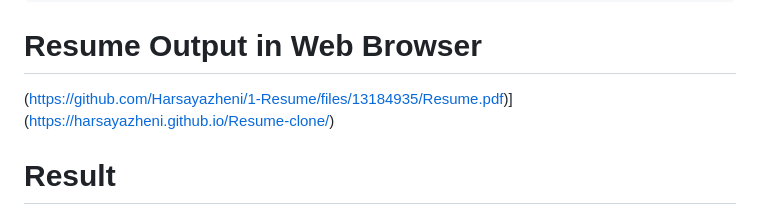
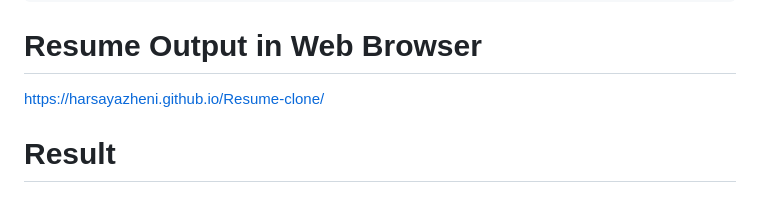
Before and after one commit to Harsayazheni/1-Resume, a Markdown page: README.md, the part around the change. GitHub-like rendering.

````diff
--- a/README.md
+++ b/README.md
@@ -100,7 +100,7 @@ To clone a resume editted in Canva to a HTML document.
 ```
 
 # Resume Output in Web Browser
-(https://github.com/Harsayazheni/1-Resume/files/13184935/Resume.pdf)](https://harsayazheni.github.io/Resume-clone/)
+https://harsayazheni.github.io/Resume-clone/
 
 # Result
 Thus, the website is cloned using HTML program.
````
